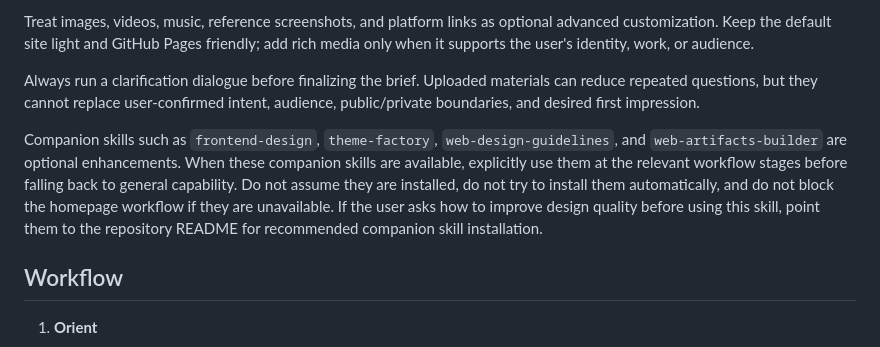
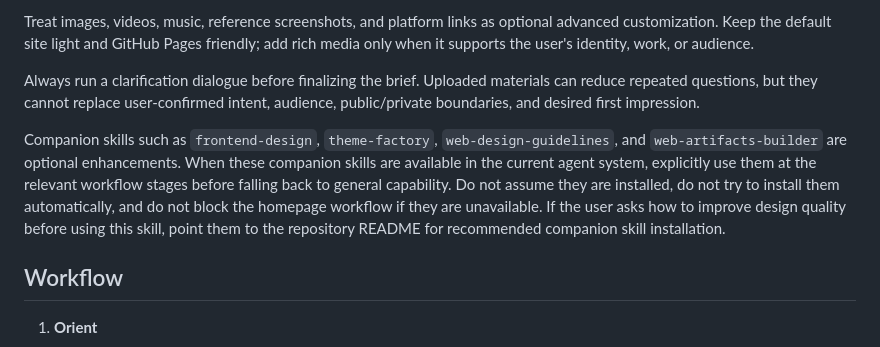
Before and after one commit to hhhhao123/personal-homepage-builder, a Markdown page: SKILL.md, the part around the change. GitHub-like rendering.

```diff
--- a/SKILL.md
+++ b/SKILL.md
@@ -19,7 +19,7 @@ Treat images, videos, music, reference screenshots, and platform links as option
 
 Always run a clarification dialogue before finalizing the brief. Uploaded materials can reduce repeated questions, but they cannot replace user-confirmed intent, audience, public/private boundaries, and desired first impression.
 
-Companion skills such as `frontend-design`, `theme-factory`, `web-design-guidelines`, and `web-artifacts-builder` are optional enhancements. When these companion skills are available, explicitly use them at the relevant workflow stages before falling back to general capability. Do not assume they are installed, do not try to install them automatically, and do not block the homepage workflow if they are unavailable. If the user asks how to improve design quality before using this skill, point them to the repository README for recommended companion skill installation.
+Companion skills such as `frontend-design`, `theme-factory`, `web-design-guidelines`, and `web-artifacts-builder` are optional enhancements. When these companion skills are available in the current agent system, explicitly use them at the relevant workflow stages before falling back to general capability. Do not assume they are installed, do not try to install them automatically, and do not block the homepage workflow if they are unavailable. If the user asks how to improve design quality before using this skill, point them to the repository README for recommended companion skill installation.
 
 ## Workflow
 
```
Also changed, not shown: README.md (+21 -20 lines).
